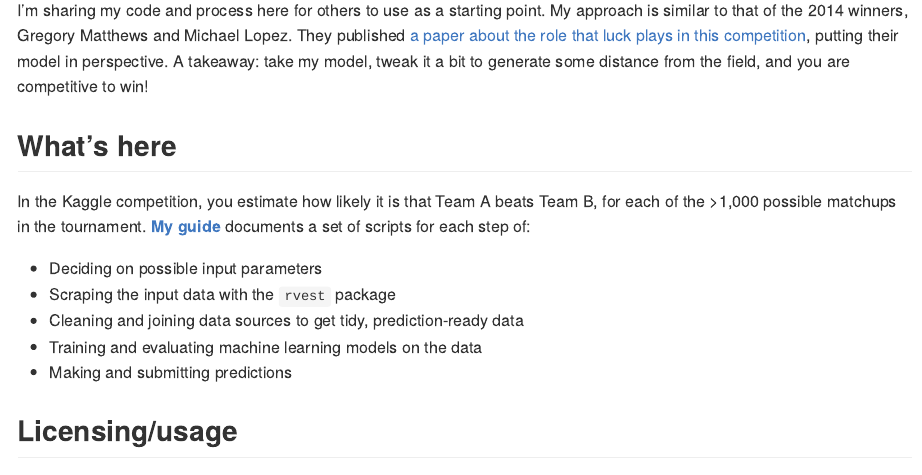
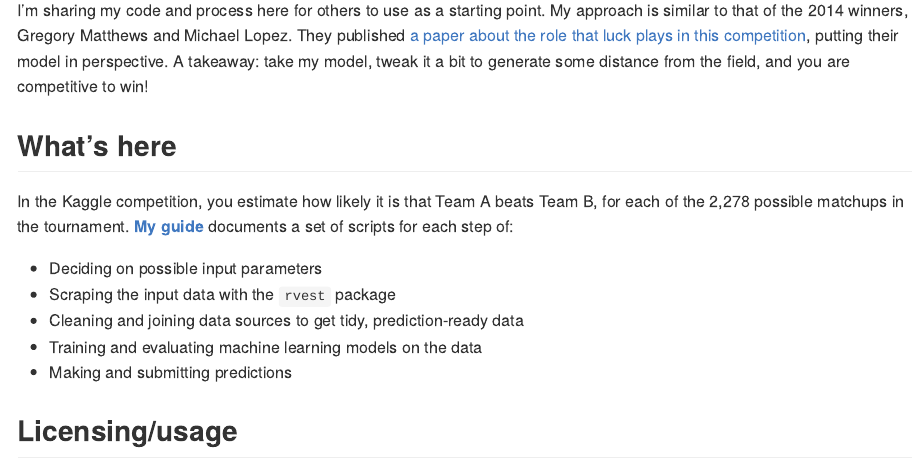
Before and after one commit to sfirke/march-mania, an R Markdown document (README.Rmd): the page in a window 1100 px wide, from 250 px down. Rendered offline with R 4.5, knitr and Pandoc, with nearby package versions.

Commit message:
correct # of games to predict

```diff
--- a/README.Rmd
+++ b/README.Rmd
@@ -25,7 +25,7 @@ I'm sharing my code and process here for others to use as a starting point.  My
 
 ## What's here
 
-In the Kaggle competition, you estimate how likely it is that Team A beats Team B, for each of the >1,000 possible matchups in the tournament.  **[My guide](march_madness_how_to.md)** documents a set of scripts for each step of:
+In the Kaggle competition, you estimate how likely it is that Team A beats Team B, for each of the 2,278 possible matchups in the tournament.  **[My guide](march_madness_how_to.md)** documents a set of scripts for each step of:
 
 * Deciding on possible input parameters
 * Scraping the input data with the `rvest` package
```
Also changed, not shown: README.md.
